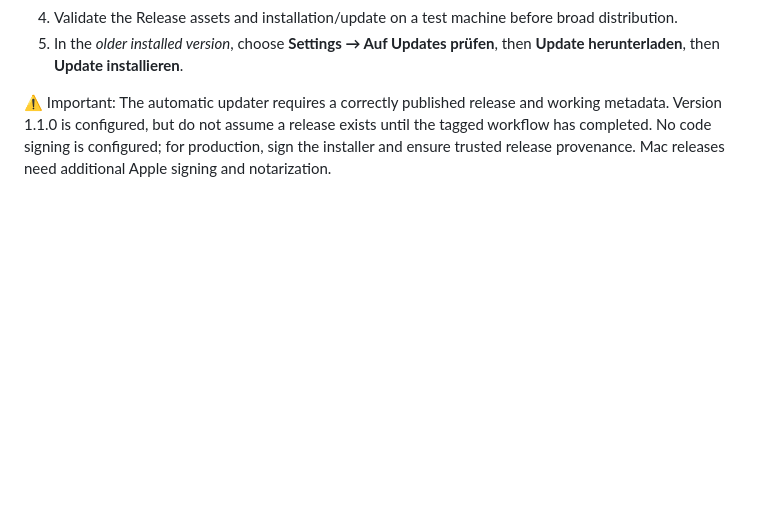
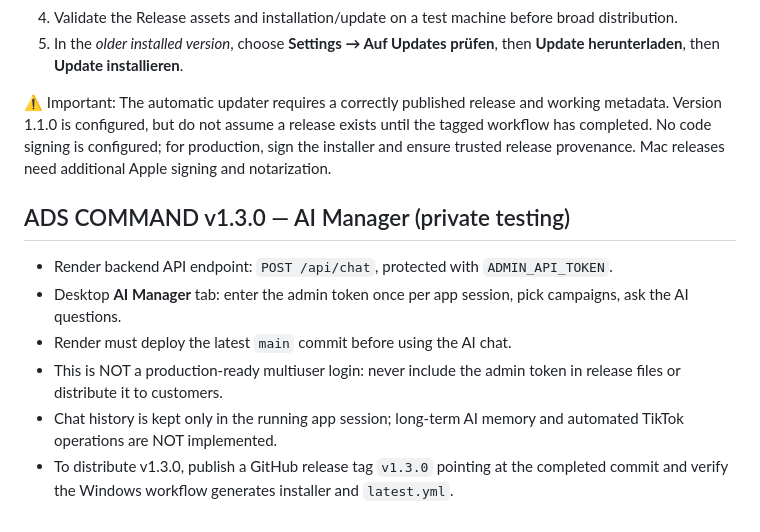
Before and after one commit to lukemoremusic/ads-command, a Markdown page: README.md, the part around the change. GitHub-like rendering; blank space fills up the shorter version.

Commit message:
Document v1.3 AI Manager and verify build feature flags

```diff
--- a/README.md
+++ b/README.md
@@ -62,3 +62,12 @@ To publish the next release:
 5. In the *older installed version*, choose **Settings → Auf Updates prüfen**, then **Update herunterladen**, then **Update installieren**.
 
 ⚠️ Important: The automatic updater requires a correctly published release and working metadata. Version 1.1.0 is configured, but do not assume a release exists until the tagged workflow has completed. No code signing is configured; for production, sign the installer and ensure trusted release provenance. Mac releases need additional Apple signing and notarization.
+
+
+## ADS COMMAND v1.3.0 — AI Manager (private testing)
+- Render backend API endpoint: `POST /api/chat`, protected with `ADMIN_API_TOKEN`.
+- Desktop **AI Manager** tab: enter the admin token once per app session, pick campaigns, ask the AI questions.
+- Render must deploy the latest `main` commit before using the AI chat.
+- This is NOT a production-ready multiuser login: never include the admin token in release files or distribute it to customers.
+- Chat history is kept only in the running app session; long-term AI memory and automated TikTok operations are NOT implemented.
+- To distribute v1.3.0, publish a GitHub release tag `v1.3.0` pointing at the completed commit and verify the Windows workflow generates installer and `latest.yml`.
```
